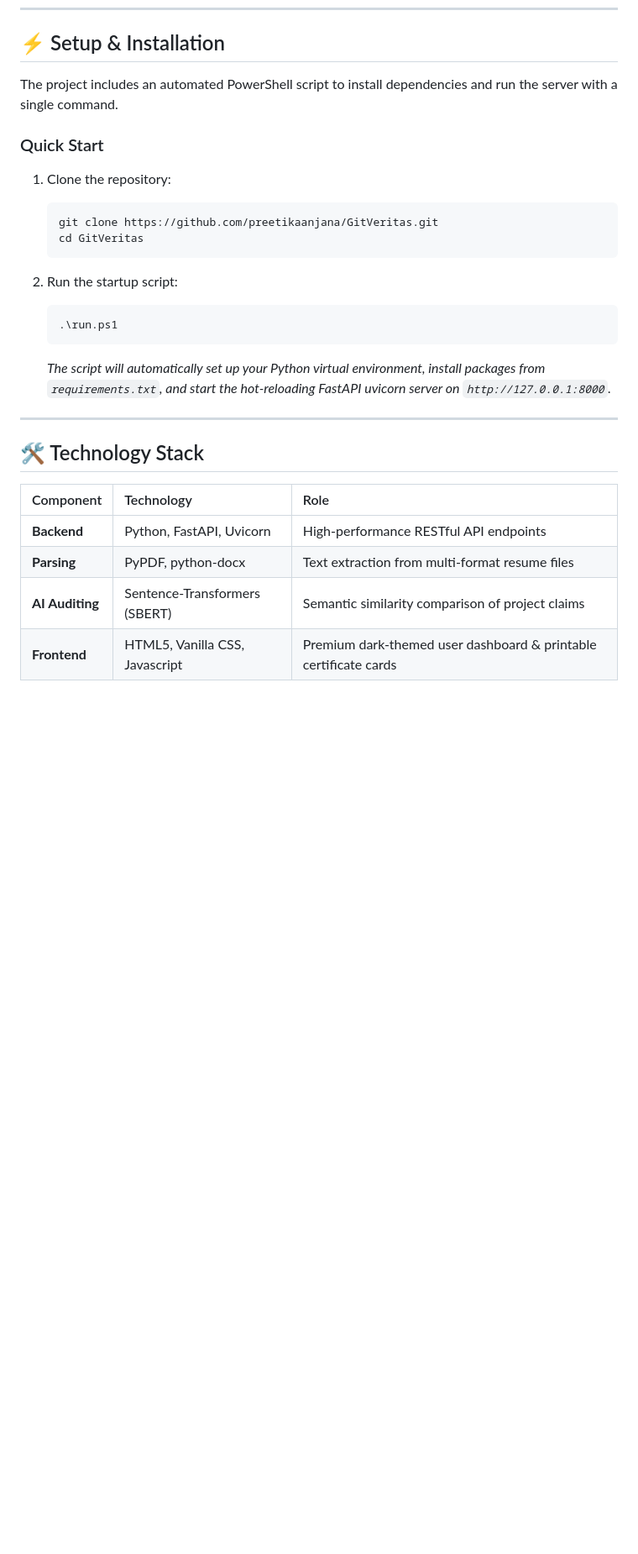
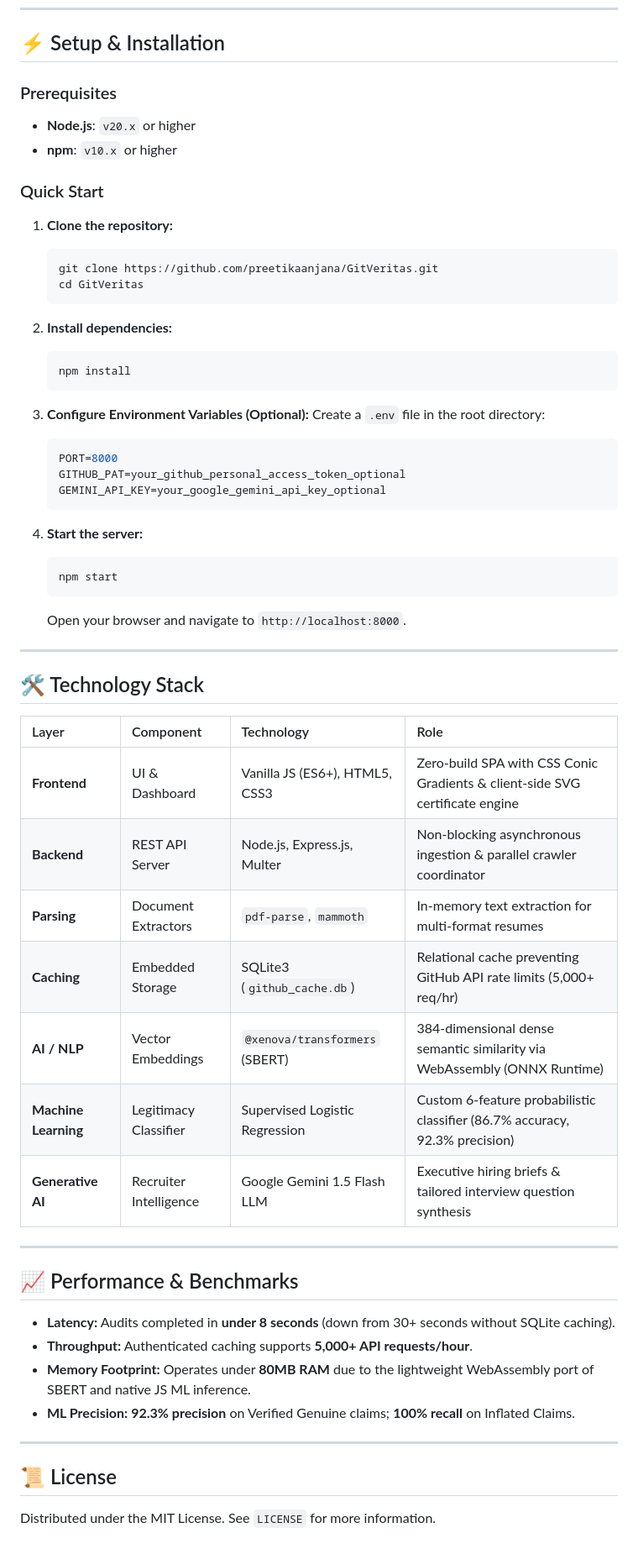
Before and after one commit to preetikaanjana/GitVeritas, a Markdown page: README.md, the part around one of its changes. Shown at 84% size. Rendered like a GitHub page; blank space fills up the shorter version.

Commit message:
Update README with Node.js, ML and Gemini stack

````diff
--- a/README.md
+++ b/README.md
@@ -42,28 +56,62 @@ graph TD
 
 ## ⚡ Setup & Installation
 
-The project includes an automated PowerShell script to install dependencies and run the server with a single command.
+### Prerequisites
+* **Node.js**: `v20.x` or higher
+* **npm**: `v10.x` or higher
 
 ### Quick Start
-1. Clone the repository:
+
+1. **Clone the repository:**
    ```bash
    git clone https://github.com/preetikaanjana/GitVeritas.git
    cd GitVeritas
    ```
 
-2. Run the startup script:
-   ```powershell
-   .\run.ps1
+2. **Install dependencies:**
+   ```bash
+   npm install
    ```
-   *The script will automatically set up your Python virtual environment, install packages from `requirements.txt`, and start the hot-reloading FastAPI uvicorn server on `http://127.0.0.1:8000`.*
+
+3. **Configure Environment Variables (Optional):**
+   Create a `.env` file in the root directory:
+   ```env
+   PORT=8000
+   GITHUB_PAT=your_github_personal_access_token_optional
+   GEMINI_API_KEY=your_google_gemini_api_key_optional
+   ```
+
+4. **Start the server:**
+   ```bash
+   npm start
+   ```
+   Open your browser and navigate to `http://localhost:8000`.
 
 ---
 
 ## 🛠️ Technology Stack
 
-| Component | Technology | Role |
-| :--- | :--- | :--- |
-| **Backend** | Python, FastAPI, Uvicorn | High-performance RESTful API endpoints |
-| **Parsing** | PyPDF, python-docx | Text extraction from multi-format resume files |
-| **AI Auditing** | Sentence-Transformers (SBERT) | Semantic similarity comparison of project claims |
-| **Frontend** | HTML5, Vanilla CSS, Javascript | Premium dark-themed user dashboard & printable certificate cards |
+| Layer | Component | Technology | Role |
+| :--- | :--- | :--- | :--- |
+| **Frontend** | UI & Dashboard | Vanilla JS (ES6+), HTML5, CSS3 | Zero-build SPA with CSS Conic Gradients & client-side SVG certificate engine |
+| **Backend** | REST API Server | Node.js, Express.js, Multer | Non-blocking asynchronous ingestion & parallel crawler coordinator |
+| **Parsing** | Document Extractors | `pdf-parse`, `mammoth` | In-memory text extraction for multi-format resumes |
+| **Caching** | Embedded Storage | SQLite3 (`github_cache.db`) | Relational cache preventing GitHub API rate limits (5,000+ req/hr) |
+| **AI / NLP** | Vector Embeddings | `@xenova/transformers` (SBERT) | 384-dimensional dense semantic similarity via WebAssembly (ONNX Runtime) |
+| **Machine Learning** | Legitimacy Classifier | Supervised Logistic Regression | Custom 6-feature probabilistic classifier (86.7% accuracy, 92.3% precision) |
+| **Generative AI** | Recruiter Intelligence | Google Gemini 1.5 Flash LLM | Executive hiring briefs & tailored interview question synthesis |
+
+---
+
+## 📈 Performance & Benchmarks
+
+* **Latency:** Audits completed in **under 8 seconds** (down from 30+ seconds without SQLite caching).
+* **Throughput:** Authenticated caching supports **5,000+ API requests/hour**.
+* **Memory Footprint:** Operates under **80MB RAM** due to the lightweight WebAssembly port of SBERT and native JS ML inference.
+* **ML Precision:** **92.3% precision** on Verified Genuine claims; **100% recall** on Inflated Claims.
+
+---
+
+## 📜 License
+
+Distributed under the MIT License. See `LICENSE` for more information.
````
Also changed, not shown: other parts of README.md (+32 -18 lines).
